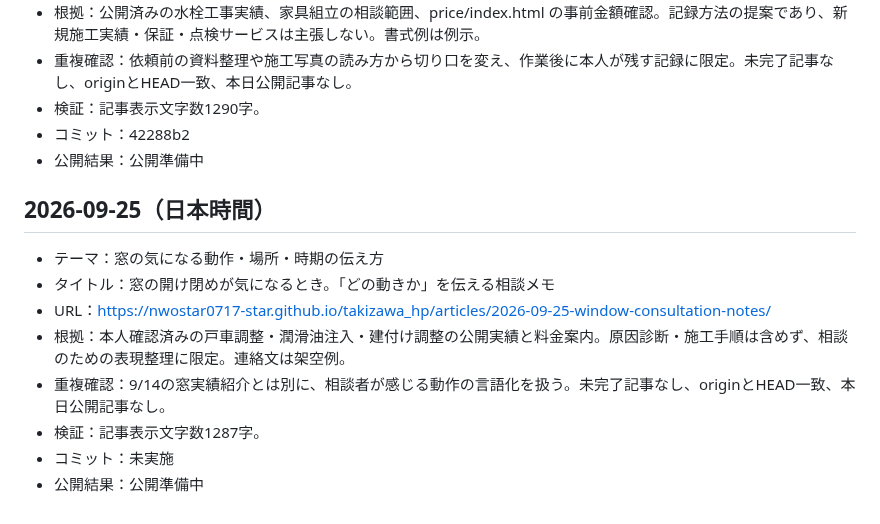
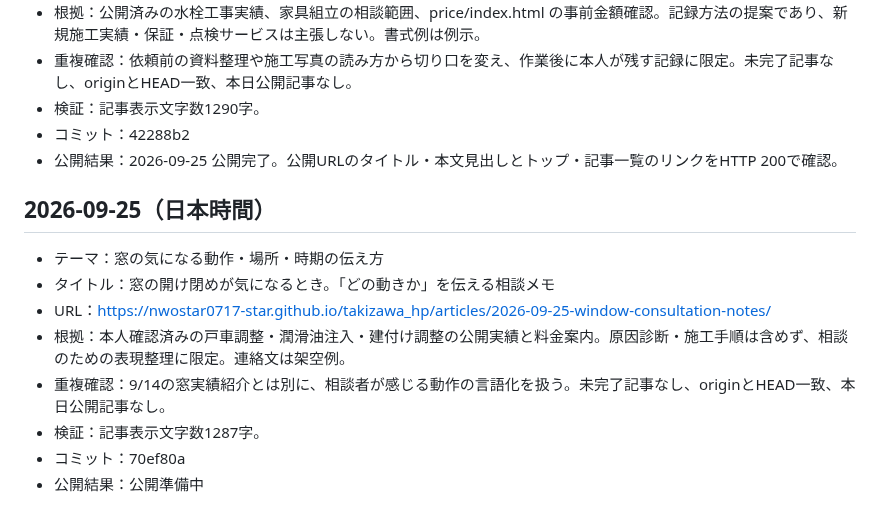
Before and after one commit to nwostar0717-star/takizawa_hp, a Markdown page: docs/daily-article-log.md, the part around the change. Rendered like a GitHub page.

Commit message:
Record verified publication for 2026-09-25

```diff
--- a/docs/daily-article-log.md
+++ b/docs/daily-article-log.md
@@ -128,7 +128,7 @@
 - 重複確認：依頼前の資料整理や施工写真の読み方から切り口を変え、作業後に本人が残す記録に限定。未完了記事なし、originとHEAD一致、本日公開記事なし。
 - 検証：記事表示文字数1290字。
 - コミット：42288b2
-- 公開結果：公開準備中
+- 公開結果：2026-09-25 公開完了。公開URLのタイトル・本文見出しとトップ・記事一覧のリンクをHTTP 200で確認。
 
 ## 2026-09-25（日本時間）
 - テーマ：窓の気になる動作・場所・時期の伝え方
@@ -137,5 +137,5 @@
 - 根拠：本人確認済みの戸車調整・潤滑油注入・建付け調整の公開実績と料金案内。原因診断・施工手順は含めず、相談のための表現整理に限定。連絡文は架空例。
 - 重複確認：9/14の窓実績紹介とは別に、相談者が感じる動作の言語化を扱う。未完了記事なし、originとHEAD一致、本日公開記事なし。
 - 検証：記事表示文字数1287字。
-- コミット：未実施
+- コミット：70ef80a
 - 公開結果：公開準備中
```
